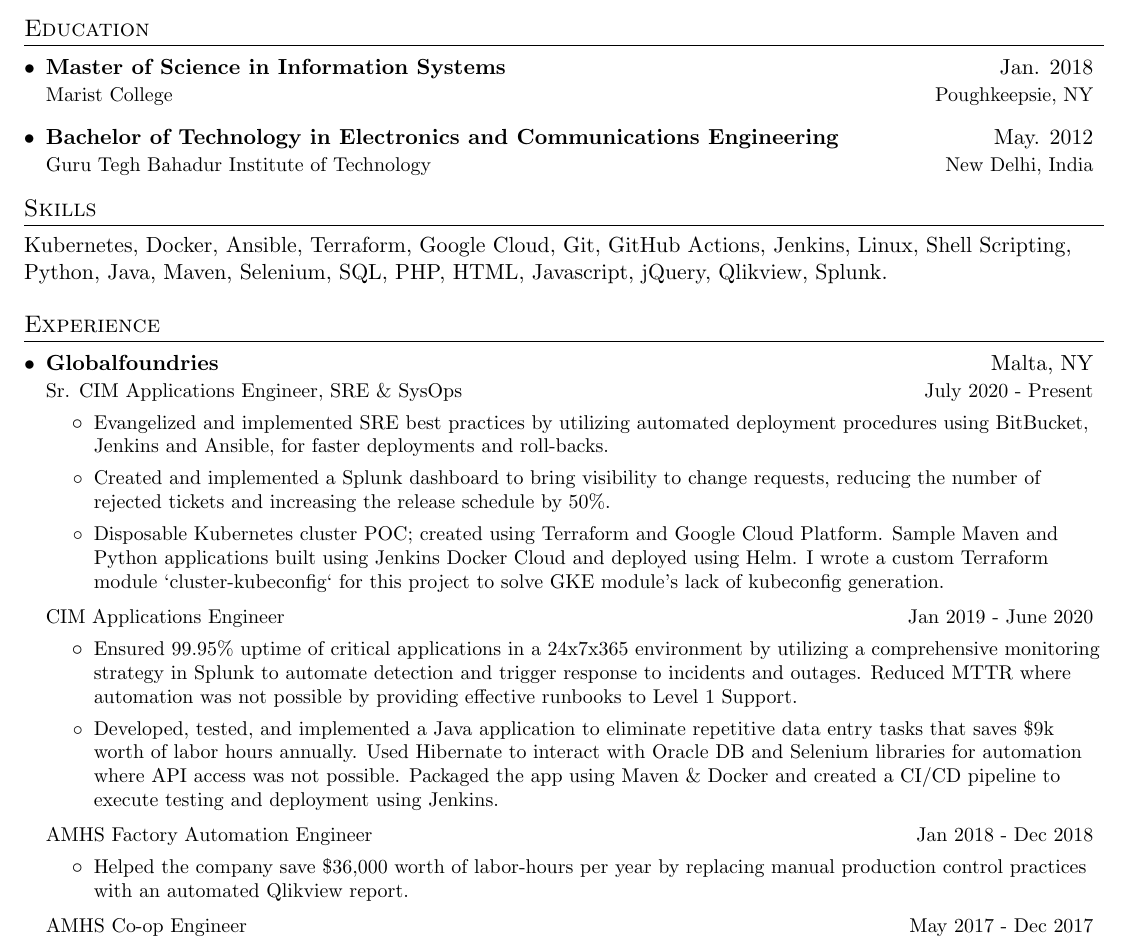
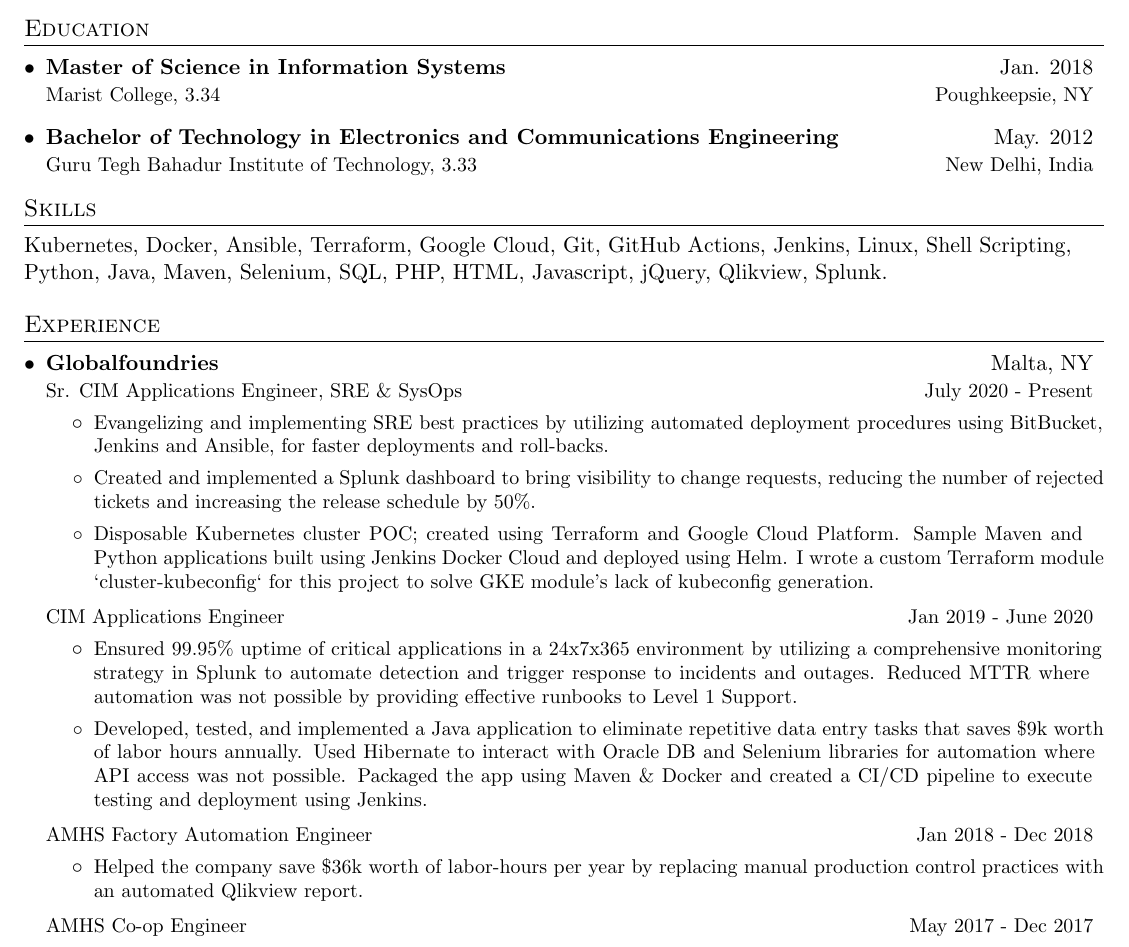
Before and after one commit to janpreet/effective-dollop, a LaTeX CV (janpreet-singh-resume.tex): part of the page, cut so that both start at the same text. Compiled offline with pdfLaTeX.

Commit message:
Added text justification.

```diff
--- a/janpreet-singh-resume.tex
+++ b/janpreet-singh-resume.tex
@@ -15,6 +15,7 @@
 \usepackage{fancyhdr}
 \usepackage[english]{babel}
 \usepackage{tabularx}
+\usepackage[document]{ragged2e}
 
 \pagestyle{fancy}
 \fancyhf{}
@@ -48,7 +49,7 @@
 
 \newcommand{\resumeSubSubItem}[1]{
   \item\small{
-    {#1}
+    \justify{#1}
   }
 }
 
@@ -86,10 +87,10 @@
   \resumeSubHeadingListStart
     \resumeSubheading
       {Master of Science in Information Systems}{Jan. 2018}
-      {Marist College}{Poughkeepsie, NY}
+      {Marist College, 3.34}{Poughkeepsie, NY}
     \resumeSubheading
       {Bachelor of Technology in Electronics and Communications Engineering}{May. 2012}
-      {Guru Tegh Bahadur Institute of Technology}{New Delhi, India}
+      {Guru Tegh Bahadur Institute of Technology, 3.33}{New Delhi, India}
   \resumeSubHeadingListEnd
 
 \section{Skills}
@@ -106,7 +107,7 @@
       {Sr. CIM Applications Engineer, SRE \& SysOps}{July 2020 - Present}
       \resumeItemListStart
         \resumeSubSubItem
-          {Evangelized and implemented SRE best practices by utilizing automated deployment procedures
+          {Evangelizing and implementing SRE best practices by utilizing automated deployment procedures
           using BitBucket, Jenkins and Ansible, for faster deployments and roll-backs.}
         \resumeSubSubItem
           {Created and implemented a Splunk dashboard to bring visibility to change requests,
@@ -138,7 +139,7 @@
       {AMHS Factory Automation Engineer}{Jan 2018 - Dec 2018}
       \resumeItemListStart
         \resumeSubSubItem
-          {Helped the company save \$36,000 worth of labor-hours per year by replacing
+          {Helped the company save \$36k worth of labor-hours per year by replacing
           manual production control practices with an automated Qlikview report.}
       \resumeItemListEnd
 
```
